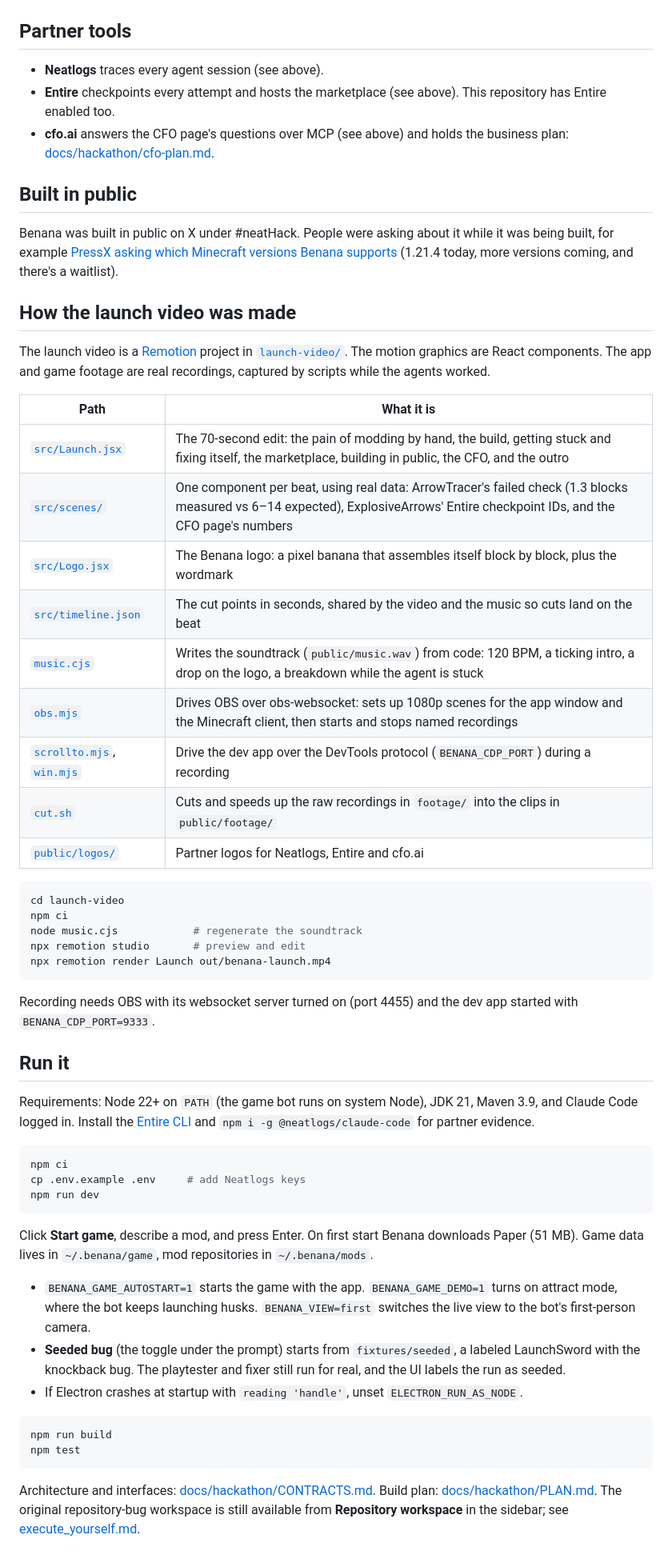
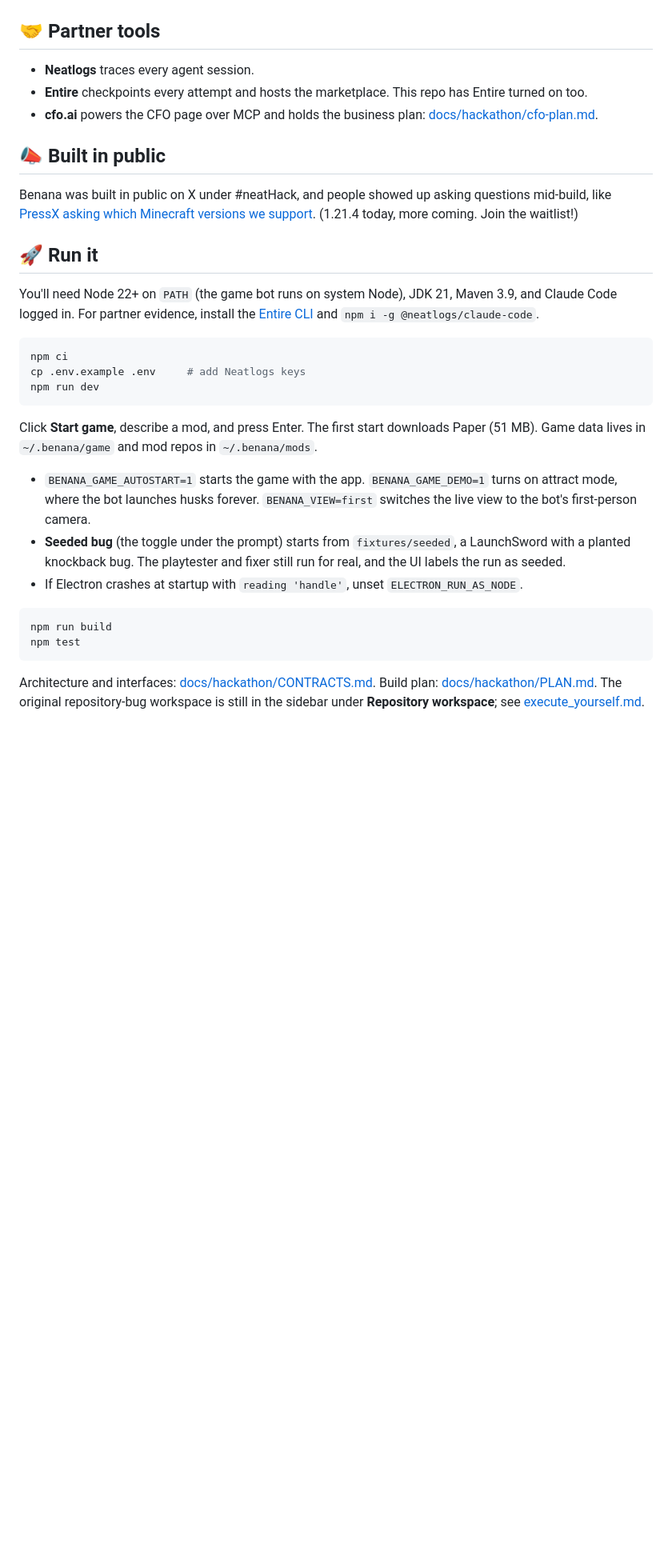
Before and after one commit to Pratheek555/benana, a Markdown page: README.md, the part around one of its changes. Shown at 80% size. Rendered like a GitHub page; blank space fills up the shorter version.

````diff
--- a/README.md
+++ b/README.md
@@ -78,45 +105,19 @@ The **Insights** page tracks build outcomes, pass rate, first-try passes, and sp
 
 ![The Insights page: mods built, pass rate, agent sessions, total spend, build activity and spend by agent role](docs/images/insights.png)
 
-## Partner tools
+## 🤝 Partner tools
 
-- **Neatlogs** traces every agent session (see above).
-- **Entire** checkpoints every attempt and hosts the marketplace (see above). This repository has Entire enabled too.
-- **cfo.ai** answers the CFO page's questions over MCP (see above) and holds the business plan: [docs/hackathon/cfo-plan.md](docs/hackathon/cfo-plan.md).
+- **Neatlogs** traces every agent session.
+- **Entire** checkpoints every attempt and hosts the marketplace. This repo has Entire turned on too.
+- **cfo.ai** powers the CFO page over MCP and holds the business plan: [docs/hackathon/cfo-plan.md](docs/hackathon/cfo-plan.md).
 
-## Built in public
+## 📣 Built in public
 
-Benana was built in public on X under #neatHack. People were asking about it while it was being built, for example [PressX asking which Minecraft versions Benana supports](https://x.com/PressX_Global/status/2109273926962483588) (1.21.4 today, more versions coming, and there's a waitlist).
+Benana was built in public on X under #neatHack, and people showed up asking questions mid-build, like [PressX asking which Minecraft versions we support](https://x.com/PressX_Global/status/2109273926962483588). (1.21.4 today, more coming. Join the waitlist!)
 
-## How the launch video was made
+## 🚀 Run it
 
-The launch video is a [Remotion](https://www.remotion.dev) project in [`launch-video/`](launch-video). The motion graphics are React components. The app and game footage are real recordings, captured by scripts while the agents worked.
-
-| Path | What it is |
-|---|---|
-| [`src/Launch.jsx`](launch-video/src/Launch.jsx) | The 70-second edit: the pain of modding by hand, the build, getting stuck and fixing itself, the marketplace, building in public, the CFO, and the outro |
-| [`src/scenes/`](launch-video/src/scenes) | One component per beat, using real data: ArrowTracer's failed check (1.3 blocks measured vs 6–14 expected), ExplosiveArrows' Entire checkpoint IDs, and the CFO page's numbers |
-| [`src/Logo.jsx`](launch-video/src/Logo.jsx) | The Benana logo: a pixel banana that assembles itself block by block, plus the wordmark |
-| [`src/timeline.json`](launch-video/src/timeline.json) | The cut points in seconds, shared by the video and the music so cuts land on the beat |
-| [`music.cjs`](launch-video/music.cjs) | Writes the soundtrack (`public/music.wav`) from code: 120 BPM, a ticking intro, a drop on the logo, a breakdown while the agent is stuck |
-| [`obs.mjs`](launch-video/obs.mjs) | Drives OBS over obs-websocket: sets up 1080p scenes for the app window and the Minecraft client, then starts and stops named recordings |
-| [`scrollto.mjs`](launch-video/scrollto.mjs), [`win.mjs`](launch-video/win.mjs) | Drive the dev app over the DevTools protocol (`BENANA_CDP_PORT`) during a recording |
-| [`cut.sh`](launch-video/cut.sh) | Cuts and speeds up the raw recordings in `footage/` into the clips in `public/footage/` |
-| [`public/logos/`](launch-video/public/logos) | Partner logos for Neatlogs, Entire and cfo.ai |
-
-```sh
-cd launch-video
-npm ci
-node music.cjs            # regenerate the soundtrack
-npx remotion studio       # preview and edit
-npx remotion render Launch out/benana-launch.mp4
-```
-
-Recording needs OBS with its websocket server turned on (port 4455) and the dev app started with `BENANA_CDP_PORT=9333`.
-
-## Run it
-
-Requirements: Node 22+ on `PATH` (the game bot runs on system Node), JDK 21, Maven 3.9, and Claude Code logged in. Install the [Entire CLI](https://github.com/entireio/cli) and `npm i -g @neatlogs/claude-code` for partner evidence.
+You'll need Node 22+ on `PATH` (the game bot runs on system Node), JDK 21, Maven 3.9, and Claude Code logged in. For partner evidence, install the [Entire CLI](https://github.com/entireio/cli) and `npm i -g @neatlogs/claude-code`.
 
 ```sh
 npm ci
@@ -124,10 +125,10 @@ cp .env.example .env     # add Neatlogs keys
 npm run dev
 ```
 
-Click **Start game**, describe a mod, and press Enter. On first start Benana downloads Paper (51 MB). Game data lives in `~/.benana/game`, mod repositories in `~/.benana/mods`.
+Click **Start game**, describe a mod, and press Enter. The first start downloads Paper (51 MB). Game data lives in `~/.benana/game` and mod repos in `~/.benana/mods`.
 
-- `BENANA_GAME_AUTOSTART=1` starts the game with the app. `BENANA_GAME_DEMO=1` turns on attract mode, where the bot keeps launching husks. `BENANA_VIEW=first` switches the live view to the bot's first-person camera.
-- **Seeded bug** (the toggle under the prompt) starts from `fixtures/seeded`, a labeled LaunchSword with the knockback bug. The playtester and fixer still run for real, and the UI labels the run as seeded.
+- `BENANA_GAME_AUTOSTART=1` starts the game with the app. `BENANA_GAME_DEMO=1` turns on attract mode, where the bot launches husks forever. `BENANA_VIEW=first` switches the live view to the bot's first-person camera.
+- **Seeded bug** (the toggle under the prompt) starts from `fixtures/seeded`, a LaunchSword with a planted knockback bug. The playtester and fixer still run for real, and the UI labels the run as seeded.
 - If Electron crashes at startup with `reading 'handle'`, unset `ELECTRON_RUN_AS_NODE`.
 
 ```sh
@@ -135,4 +136,4 @@ npm run build
 npm test
 ```
 
-Architecture and interfaces: [docs/hackathon/CONTRACTS.md](docs/hackathon/CONTRACTS.md). Build plan: [docs/hackathon/PLAN.md](docs/hackathon/PLAN.md). The original repository-bug workspace is still available from **Repository workspace** in the sidebar; see [execute_yourself.md](execute_yourself.md).
+Architecture and interfaces: [docs/hackathon/CONTRACTS.md](docs/hackathon/CONTRACTS.md). Build plan: [docs/hackathon/PLAN.md](docs/hackathon/PLAN.md). The original repository-bug workspace is still in the sidebar under **Repository workspace**; see [execute_yourself.md](execute_yourself.md).
````
Also changed, not shown: other parts of README.md (+58 -31 lines), docs/images/black-hole-grenade.png (added), docs/images/thunder-hammer.png (added).
